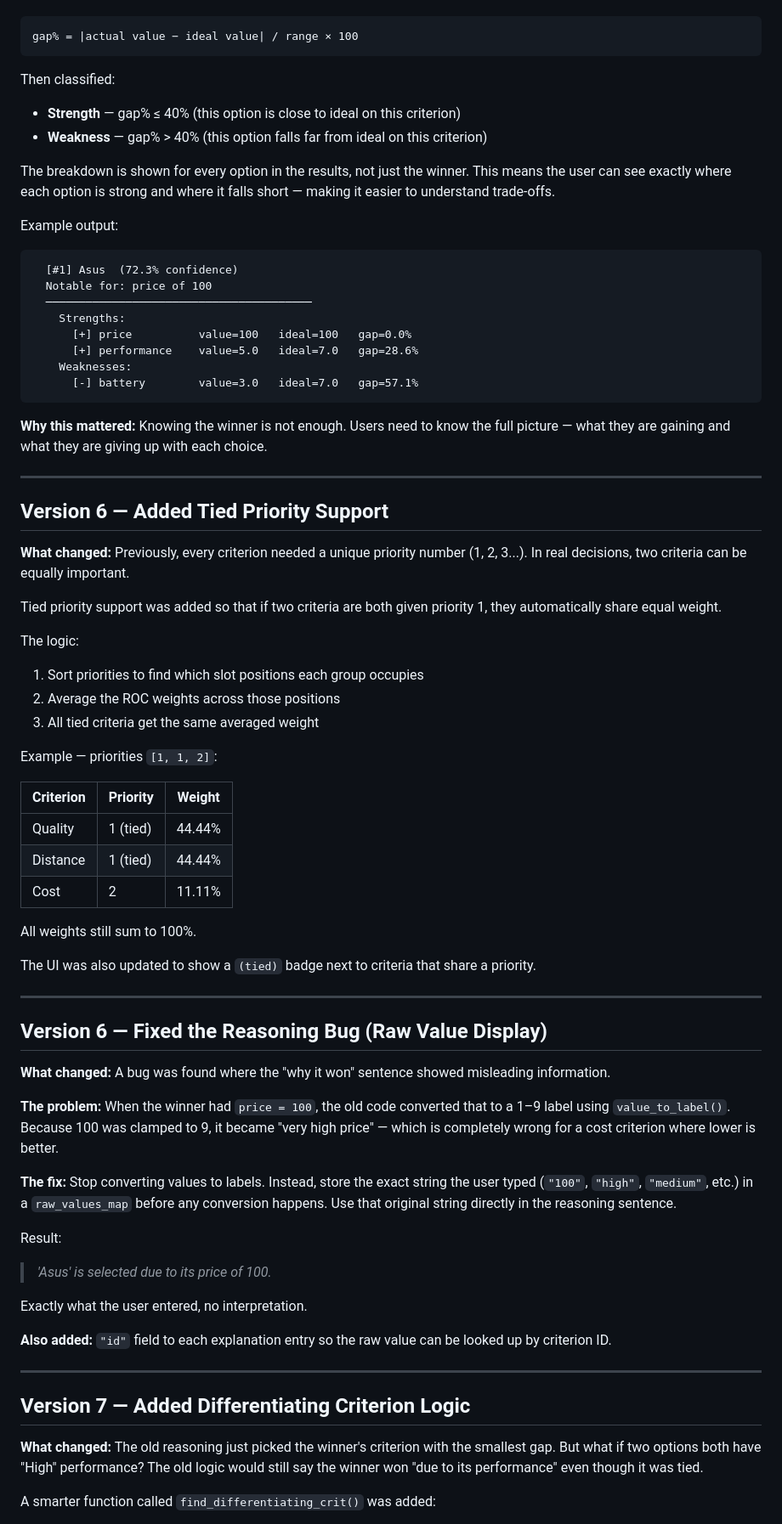
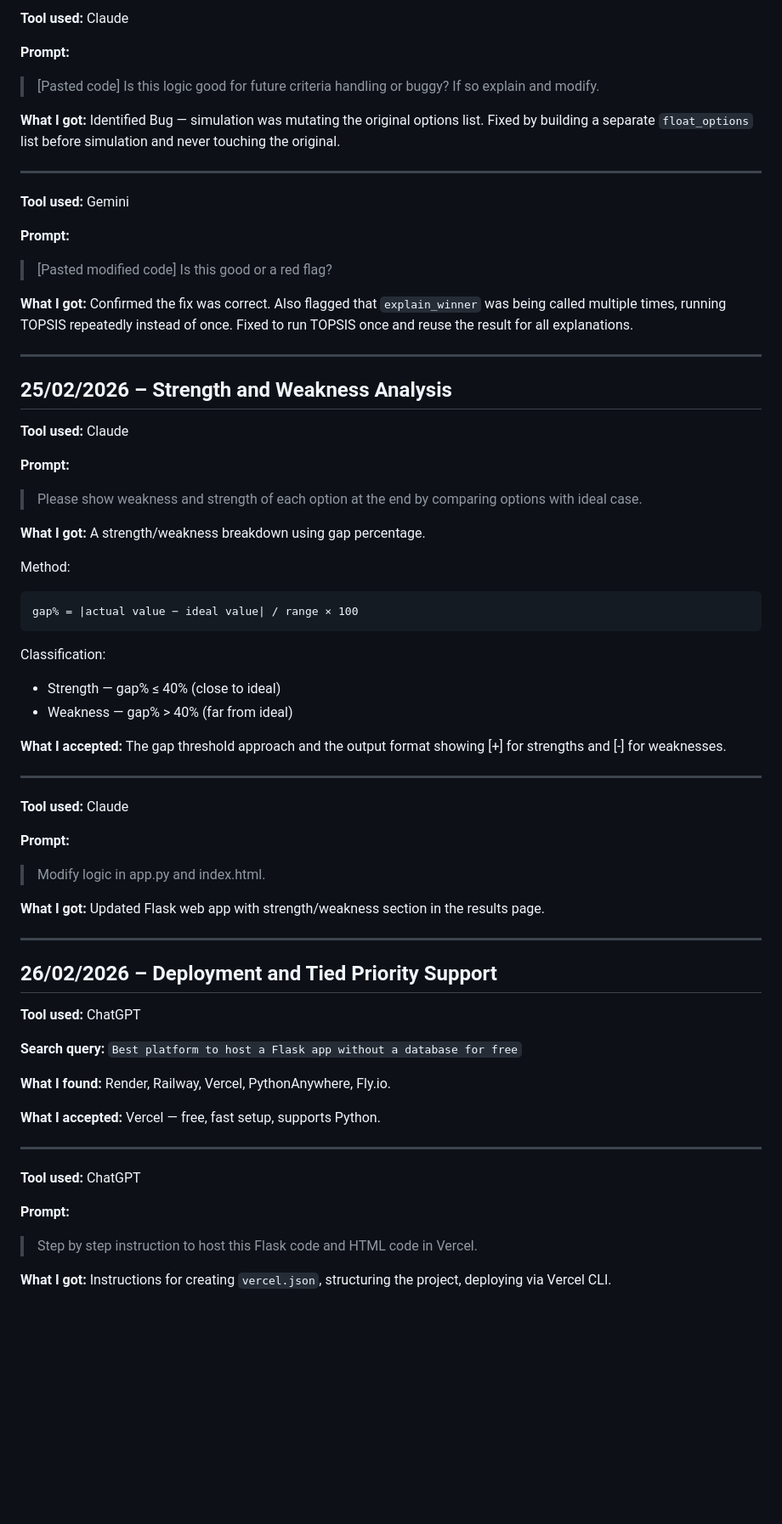
Before and after one commit to ATHULYAL/decision_companion, a Markdown page: BUILD_PROCESS.md, the part around one of its changes. Shown at 85% size. GitHub-like rendering; blank space fills up the shorter version.

````diff
--- a/BUILD_PROCESS.md
+++ b/BUILD_PROCESS.md
@@ -126,77 +304,68 @@ For each option, every criterion is checked against the ideal value. The gap per
+**Tool used:** Claude
+
+**Prompt:**
+> [Pasted code] Is this logic good for future criteria handling or buggy? If so explain and modify.
+
+**What I got:** Identified Bug — simulation was mutating the original options list. Fixed by building a separate `float_options` list before simulation and never touching the original.
+
+---
+
+**Tool used:** Gemini
+
+**Prompt:**
+> [Pasted modified code] Is this good or a red flag?
+
+**What I got:** Confirmed the fix was correct. Also flagged that `explain_winner` was being called multiple times, running TOPSIS repeatedly instead of once. Fixed to run TOPSIS once and reuse the result for all explanations.
+
+---
+
+## 25/02/2026 – Strength and Weakness Analysis
+
+**Tool used:** Claude
+
+**Prompt:**
+> Please show weakness and strength of each option at the end by comparing options with ideal case.
+
+**What I got:** A strength/weakness breakdown using gap percentage.
+
+Method:
 ```
 gap% = |actual value − ideal value| / range × 100
 ```
 
-Then classified:
+Classification:
+- Strength — gap% ≤ 40% (close to ideal)
+- Weakness — gap% > 40% (far from ideal)
 
-- **Strength** — gap% ≤ 40% (this option is close to ideal on this criterion)
-- **Weakness** — gap% > 40% (this option falls far from ideal on this criterion)
-
-The breakdown is shown for every option in the results, not just the winner. This means the user can see exactly where each option is strong and where it falls short — making it easier to understand trade-offs.
-
-Example output:
-
-```
-  [#1] Asus  (72.3% confidence)
-  Notable for: price of 100
-  ────────────────────────────────────────
-    Strengths:
-      [+] price          value=100   ideal=100   gap=0.0%
-      [+] performance    value=5.0   ideal=7.0   gap=28.6%
-    Weaknesses:
-      [-] battery        value=3.0   ideal=7.0   gap=57.1%
-```
-
-**Why this mattered:** Knowing the winner is not enough. Users need to know the full picture — what they are gaining and what they are giving up with each choice.
+**What I accepted:** The gap threshold approach and the output format showing [+] for strengths and [-] for weaknesses.
 
 ---
 
-## Version 6 — Added Tied Priority Support
+**Tool used:** Claude
 
-**What changed:** Previously, every criterion needed a unique priority number (1, 2, 3...). In real decisions, two criteria can be equally important.
+**Prompt:**
+> Modify logic in app.py and index.html.
 
-Tied priority support was added so that if two criteria are both given priority 1, they automatically share equal weight.
-
-The logic:
-
-1. Sort priorities to find which slot positions each group occupies
-2. Average the ROC weights across those positions
-3. All tied criteria get the same averaged weight
-
-Example — priorities `[1, 1, 2]`:
-
-| Criterion | Priority | Weight  |
-|-----------|----------|---------|
-| Quality   | 1 (tied) | 44.44%  |
-| Distance  | 1 (tied) | 44.44%  |
-| Cost      | 2        | 11.11%  |
-
-All weights still sum to 100%.
-
-The UI was also updated to show a `(tied)` badge next to criteria that share a priority.
+**What I got:** Updated Flask web app with strength/weakness section in the results page.
 
 ---
 
-## Version 6 — Fixed the Reasoning Bug (Raw Value Display)
+## 26/02/2026 – Deployment and Tied Priority Support
 
-**What changed:** A bug was found where the "why it won" sentence showed misleading information.
+**Tool used:** ChatGPT
 
-**The problem:** When the winner had `price = 100`, the old code converted that to a 1–9 label using `value_to_label()`. Because 100 was clamped to 9, it became "very high price" — which is completely wrong for a cost criterion where lower is better.
+**Search query:** `Best platform to host a Flask app without a database for free`
 
-**The fix:** Stop converting values to labels. Instead, store the exact string the user typed (`"100"`, `"high"`, `"medium"`, etc.) in a `raw_values_map` before any conversion happens. Use that original string directly in the reasoning sentence.
+**What I found:** Render, Railway, Vercel, PythonAnywhere, Fly.io.
 
-Result:
-> *'Asus' is selected due to its price of 100.*
-
-Exactly what the user entered, no interpretation.
-
-**Also added:** `"id"` field to each explanation entry so the raw value can be looked up by criterion ID.
+**What I accepted:** Vercel — free, fast setup, supports Python.
 
 ---
 
-## Version 7 — Added Differentiating Criterion Logic
+**Tool used:** ChatGPT
 
-**What changed:** The old reasoning just picked the winner's criterion with the smallest gap. But what if two options both have "High" performance? The old logic would still say the winner won "due to its performance" even though it was tied.
+**Prompt:**
+> Step by step instruction to host this Flask code and HTML code in Vercel.
 
-A smarter function called `find_differentiating_crit()` was added:
+**What I got:** Instructions for creating `vercel.json`, structuring the project, deploying via Vercel CLI.
 
````
Also changed, not shown: other parts of BUILD_PROCESS.md (+347 -110 lines).
